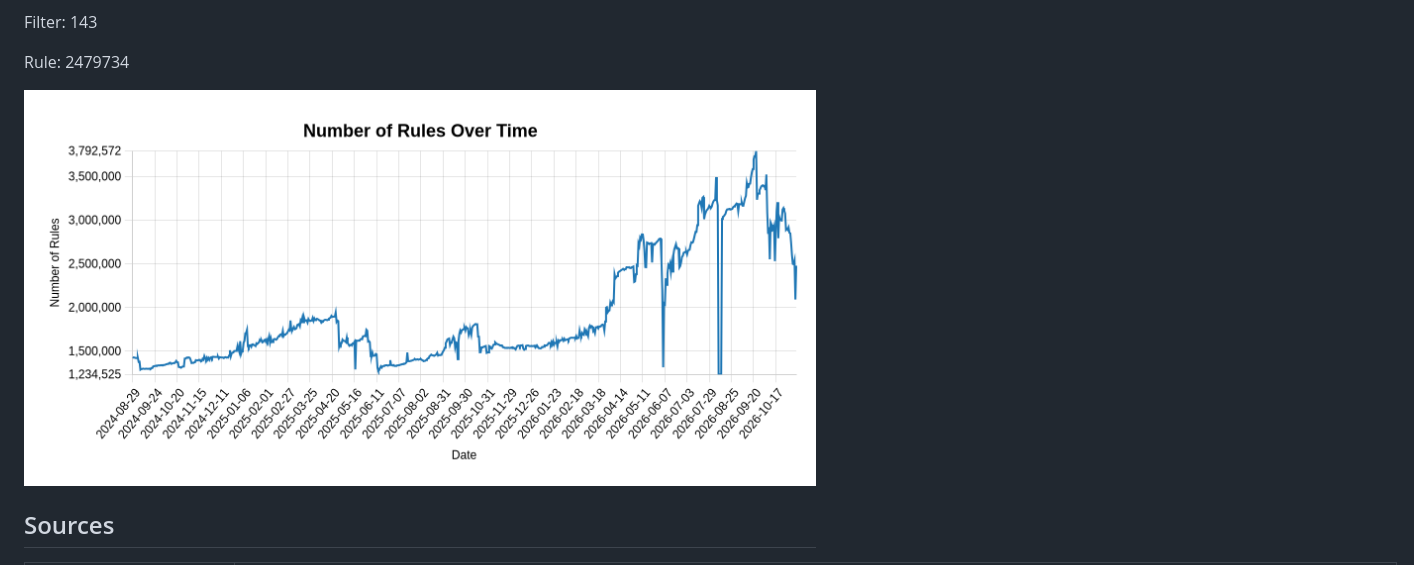
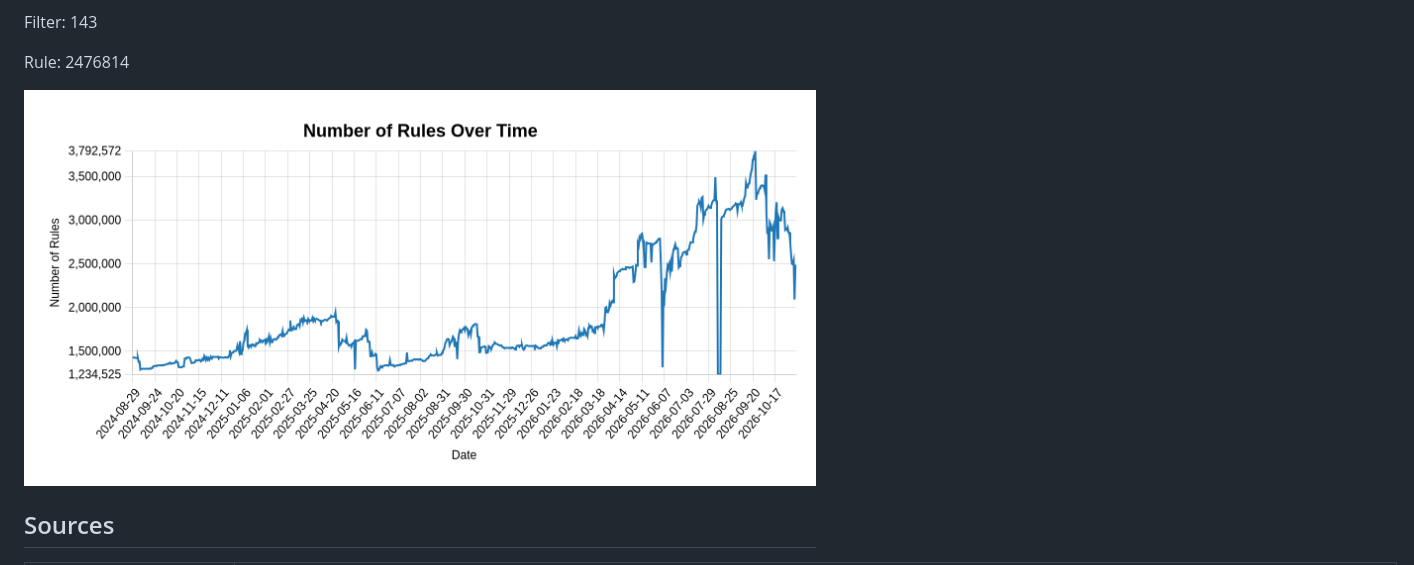
Before and after one commit to alexyle/adblock-list-regroup, a Markdown page: README.md, the part around one of its changes. GitHub-like rendering; pictures changed too: rules-graph.png.

```diff
--- a/README.md
+++ b/README.md
@@ -16,7 +16,7 @@ Last update: 2026-11-12
 
 Filter: 143
 
-Rule: 2479734
+Rule: 2476814
 
 ![Number of Rules Over Time](rules-graph.png)
 
```
Also changed, not shown: other parts of README.md (+1 -1 lines), 2 other files.
